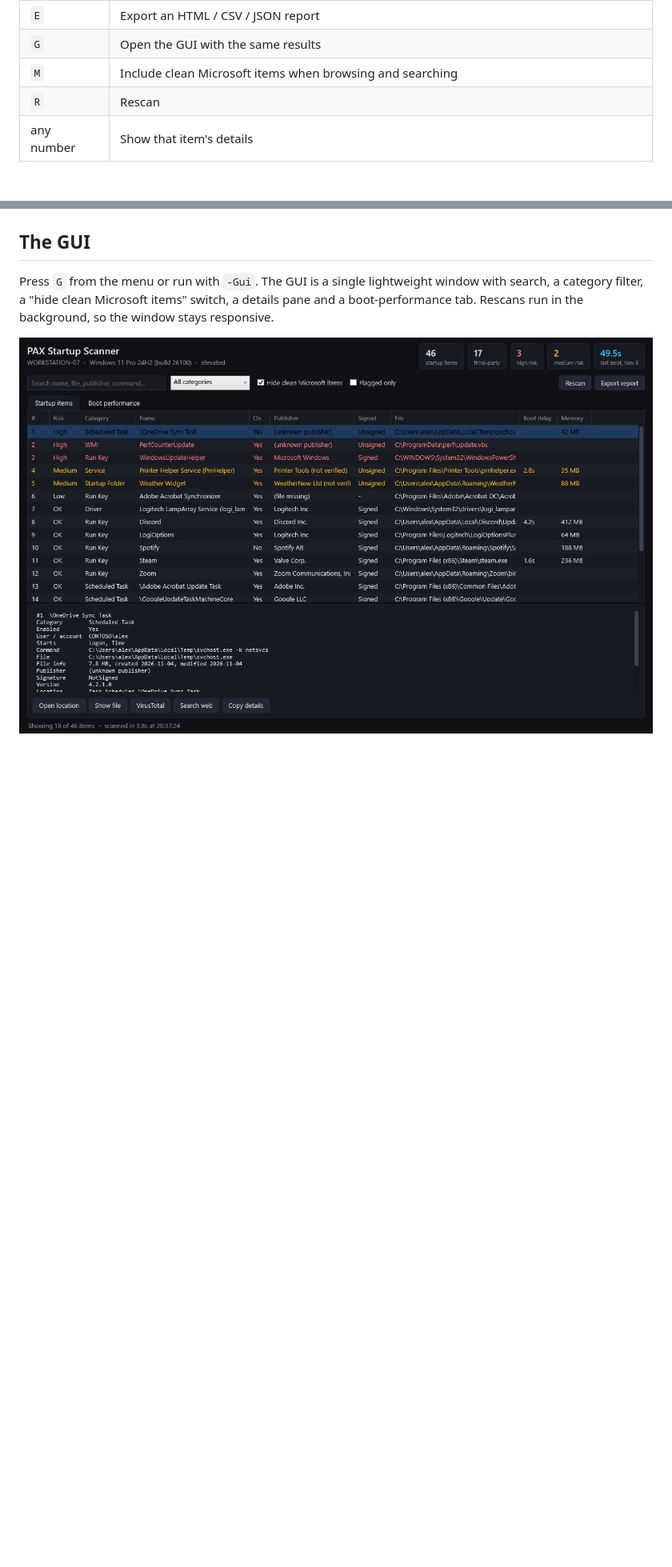
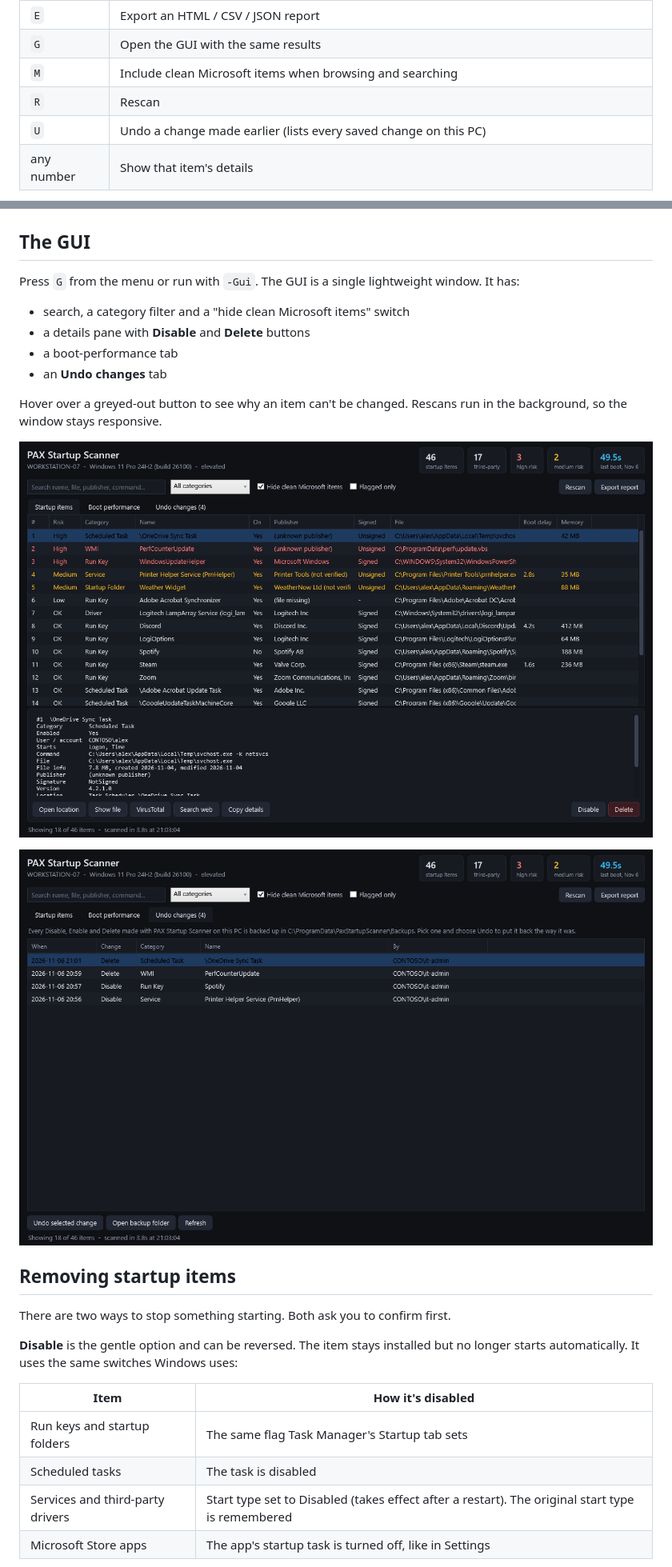
Before and after one commit to joshpack/PaxStartupScanner, a Markdown page: README.md, 2 parts joined by grey strips. Shown at 80% size. Drawn GitHub-style; pictures changed too: docs/screenshots/gui-undo.png (added), docs/screenshots/gui.png; blank space fills up the shorter version.

```diff
--- a/README.md
+++ b/README.md
@@ -56,6 +58,7 @@ The dashboard shows the risk summary, where things start from, boot times and th
 | `G` | Open the GUI with the same results |
 | `M` | Include clean Microsoft items when browsing and searching |
 | `R` | Rescan |
+| `U` | Undo a change made earlier (lists every saved change on this PC) |
 | any number | Show that item's details |
 
 ![Flagged items](docs/screenshots/console-flagged.png)
@@ -75,6 +82,28 @@ The details view shows the item's command, the resolved file, its signature, pub
 
 ## The GUI
 
-Press `G` from the menu or run with `-Gui`. The GUI is a single lightweight window with search, a category filter, a "hide clean Microsoft items" switch, a details pane and a boot-performance tab. Rescans run in the background, so the window stays responsive.
+Press `G` from the menu or run with `-Gui`. The GUI is a single lightweight window. It has:
+- search, a category filter and a "hide clean Microsoft items" switch
+- a details pane with **Disable** and **Delete** buttons
+- a boot-performance tab
+- an **Undo changes** tab
+
+Hover over a greyed-out button to see why an item can't be changed. Rescans run in the background, so the window stays responsive.
 
 ![GUI](docs/screenshots/gui.png)
+
+![Undo changes](docs/screenshots/gui-undo.png)
+
+## Removing startup items
+
+There are two ways to stop something starting. Both ask you to confirm first.
+
+**Disable** is the gentle option and can be reversed. The item stays installed but no longer starts automatically. It uses the same switches Windows uses:
+
+| Item | How it's disabled |
+|---|---|
+| Run keys and startup folders | The same flag Task Manager's Startup tab sets |
+| Scheduled tasks | The task is disabled |
+| Services and third-party drivers | Start type set to Disabled (takes effect after a restart). The original start type is remembered |
+| Microsoft Store apps | The app's startup task is turned off, like in Settings |
+
```
Also changed, not shown: other parts of README.md (+32 -3 lines), docs/screenshots/console-boot.png, docs/screenshots/console-dashboard.png, docs/screenshots/console-details.png, docs/screenshots/console-flagged.png, 2 other files.
